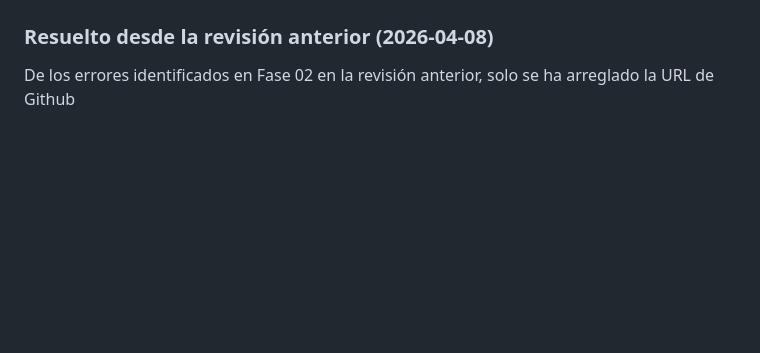
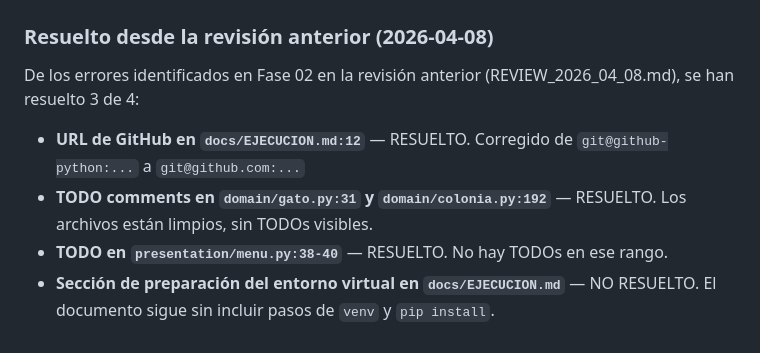
Before and after one commit to Siboney-python/proyecto-colonia, a Markdown page: REVIEW_2026_04_15.md, the part around one of its changes. GitHub-like rendering; blank space fills up the shorter version.

Commit message:
Revisar REVIEW Fase 02: actualizar nota a 10/10 y reflejar mejoras verificadas

```diff
--- a/REVIEW_2026_04_15.md
+++ b/REVIEW_2026_04_15.md
@@ -69,4 +69,9 @@ El documento está desactualizado respecto a la estructura actual de tests.
 
 ### Resuelto desde la revisión anterior (2026-04-08)
 
-De los errores identificados en Fase 02 en la revisión anterior, solo se ha arreglado la URL de Github
+De los errores identificados en Fase 02 en la revisión anterior (REVIEW_2026_04_08.md), se han resuelto 3 de 4:
+
+- **URL de GitHub en `docs/EJECUCION.md:12`** — RESUELTO. Corregido de `git@github-python:...` a `git@github.com:...`
+- **TODO comments en `domain/gato.py:31` y `domain/colonia.py:192`** — RESUELTO. Los archivos están limpios, sin TODOs visibles.
+- **TODO en `presentation/menu.py:38-40`** — RESUELTO. No hay TODOs en ese rango.
+- **Sección de preparación del entorno virtual en `docs/EJECUCION.md`** — NO RESUELTO. El documento sigue sin incluir pasos de `venv` y `pip install`.
```
Also changed, not shown: other parts of REVIEW_2026_04_15.md (+1 -1 lines).
